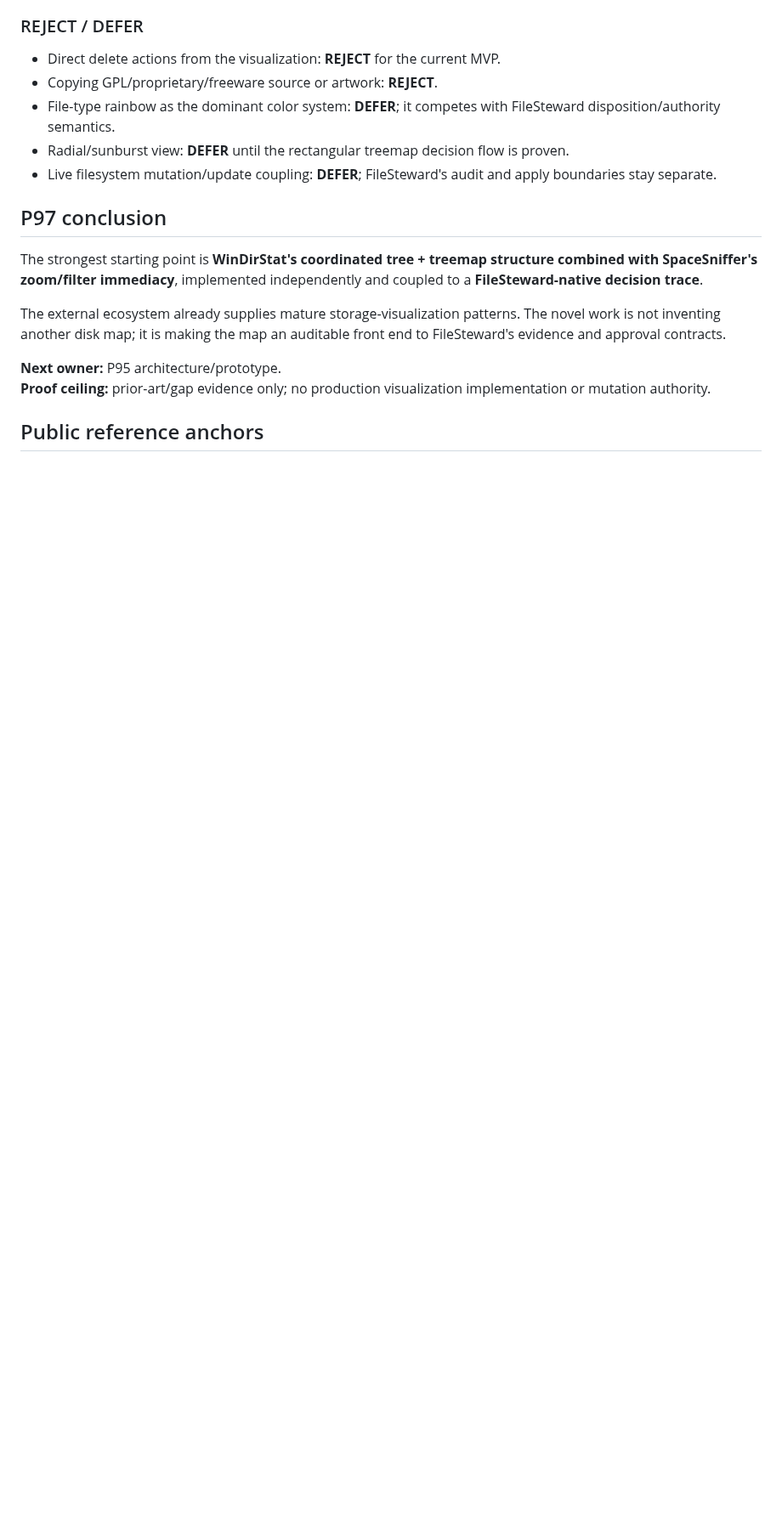
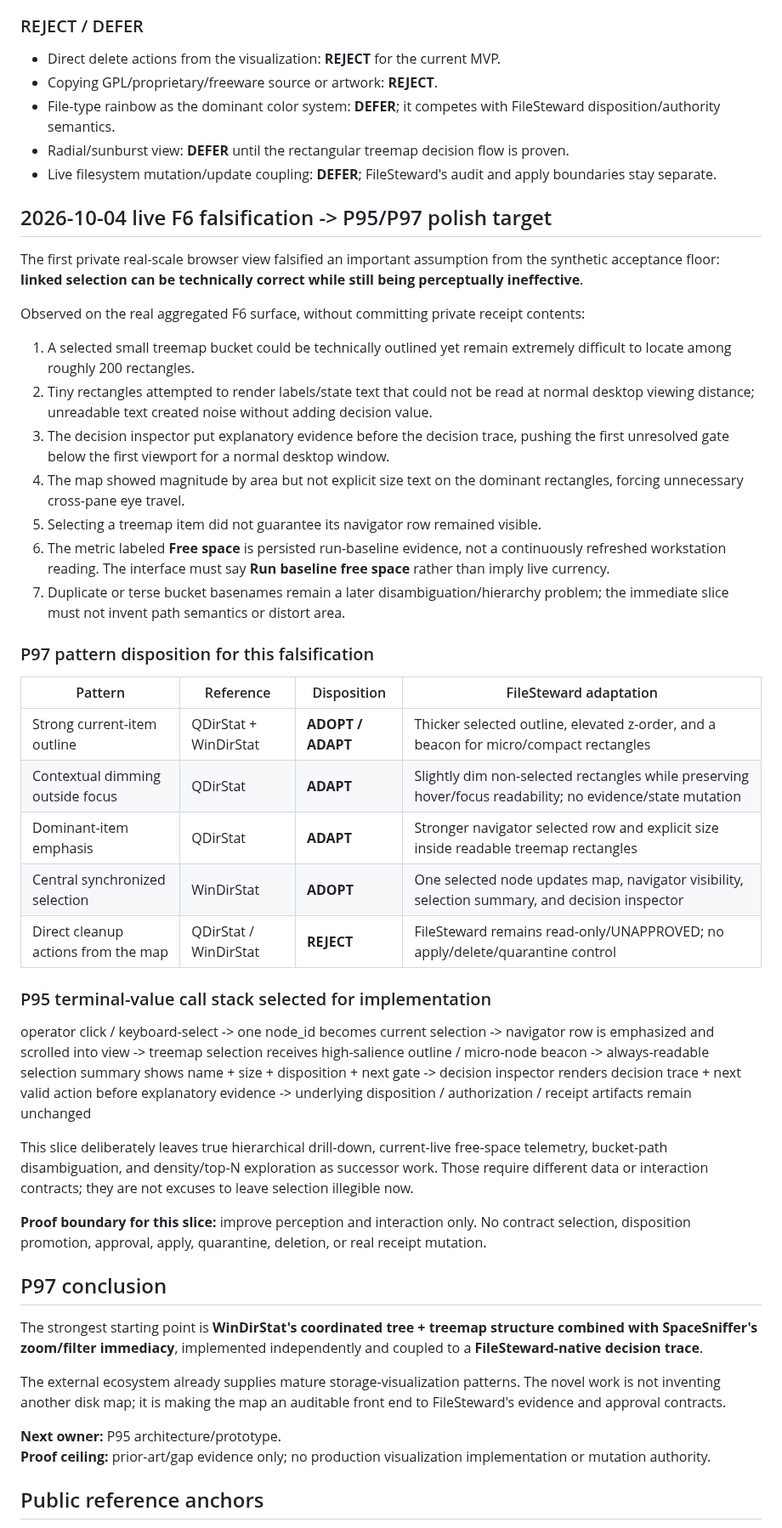
Before and after one commit to EndeavorEverlasting/FileSteward, a Markdown page: docs/program/storage-reclaim-visualization-prior-art.md, the part around one of its changes. Shown at 85% size. Drawn GitHub-style; blank space fills up the shorter version.

Commit message:
docs(visualization): record live P95 P97 falsification

```diff
--- a/docs/program/storage-reclaim-visualization-prior-art.md
+++ b/docs/program/storage-reclaim-visualization-prior-art.md
@@ -86,6 +88,44 @@ The visualization must never convert size, color, age, type, or a hint tag into
 - Radial/sunburst view: **DEFER** until the rectangular treemap decision flow is proven.
 - Live filesystem mutation/update coupling: **DEFER**; FileSteward's audit and apply boundaries stay separate.
 
+## 2026-10-04 live F6 falsification -> P95/P97 polish target
+
+The first private real-scale browser view falsified an important assumption from the synthetic acceptance floor: **linked selection can be technically correct while still being perceptually ineffective**.
+
+Observed on the real aggregated F6 surface, without committing private receipt contents:
+
+1. A selected small treemap bucket could be technically outlined yet remain extremely difficult to locate among roughly 200 rectangles.
+2. Tiny rectangles attempted to render labels/state text that could not be read at normal desktop viewing distance; unreadable text created noise without adding decision value.
+3. The decision inspector put explanatory evidence before the decision trace, pushing the first unresolved gate below the first viewport for a normal desktop window.
+4. The map showed magnitude by area but not explicit size text on the dominant rectangles, forcing unnecessary cross-pane eye travel.
+5. Selecting a treemap item did not guarantee its navigator row remained visible.
+6. The metric labeled **Free space** is persisted run-baseline evidence, not a continuously refreshed workstation reading. The interface must say **Run baseline free space** rather than imply live currency.
+7. Duplicate or terse bucket basenames remain a later disambiguation/hierarchy problem; the immediate slice must not invent path semantics or distort area.
+
+### P97 pattern disposition for this falsification
+
+| Pattern | Reference | Disposition | FileSteward adaptation |
+| --- | --- | --- | --- |
+| Strong current-item outline | QDirStat + WinDirStat | **ADOPT / ADAPT** | Thicker selected outline, elevated z-order, and a beacon for micro/compact rectangles |
+| Contextual dimming outside focus | QDirStat | **ADAPT** | Slightly dim non-selected rectangles while preserving hover/focus readability; no evidence/state mutation |
+| Dominant-item emphasis | QDirStat | **ADAPT** | Stronger navigator selected row and explicit size inside readable treemap rectangles |
+| Central synchronized selection | WinDirStat | **ADOPT** | One selected node updates map, navigator visibility, selection summary, and decision inspector |
+| Direct cleanup actions from the map | QDirStat / WinDirStat | **REJECT** | FileSteward remains read-only/UNAPPROVED; no apply/delete/quarantine control |
+
+### P95 terminal-value call stack selected for implementation
+
+operator click / keyboard-select
+  -> one node_id becomes current selection
+  -> navigator row is emphasized and scrolled into view
+  -> treemap selection receives high-salience outline / micro-node beacon
+  -> always-readable selection summary shows name + size + disposition + next gate
+  -> decision inspector renders decision trace + next valid action before explanatory evidence
+  -> underlying disposition / authorization / receipt artifacts remain unchanged
+
+This slice deliberately leaves true hierarchical drill-down, current-live free-space telemetry, bucket-path disambiguation, and density/top-N exploration as successor work. Those require different data or interaction contracts; they are not excuses to leave selection illegible now.
+
+**Proof boundary for this slice:** improve perception and interaction only. No contract selection, disposition promotion, approval, apply, quarantine, deletion, or real receipt mutation.
+
 ## P97 conclusion
 
 The strongest starting point is **WinDirStat's coordinated tree + treemap structure combined with SpaceSniffer's zoom/filter immediacy**, implemented independently and coupled to a **FileSteward-native decision trace**.
```
Also changed, not shown: other parts of docs/program/storage-reclaim-visualization-prior-art.md (+4 -1 lines).
